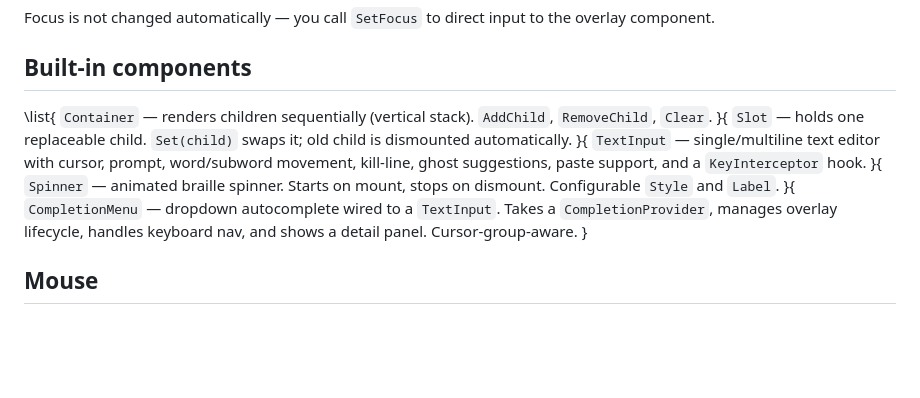
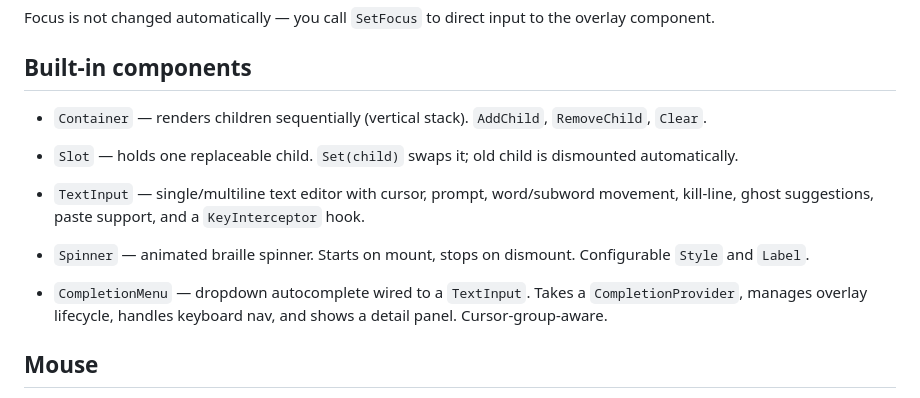
Before and after one commit to vito/tuist, a Markdown page: docs/lit/index.md, the part around the change. GitHub-like rendering; blank space fills up the shorter version.

Commit message:
use plain markdown list
Signed-off-by: Alex Suraci <suraci.alex@gmail.com>

```diff
--- a/docs/lit/index.md
+++ b/docs/lit/index.md
@@ -195,24 +195,22 @@ input to the overlay component.
 
 ## Built-in components
 
-\list{
-  `Container` — renders children sequentially (vertical stack).
+* `Container` — renders children sequentially (vertical stack).
   `AddChild`, `RemoveChild`, `Clear`.
-}{
-  `Slot` — holds one replaceable child. `Set(child)` swaps it; old
+
+* `Slot` — holds one replaceable child. `Set(child)` swaps it; old
   child is dismounted automatically.
-}{
-  `TextInput` — single/multiline text editor with cursor, prompt,
+
+*  `TextInput` — single/multiline text editor with cursor, prompt,
   word/subword movement, kill-line, ghost suggestions, paste support, and a
   `KeyInterceptor` hook.
-}{
-  `Spinner` — animated braille spinner. Starts on mount, stops on
+
+* `Spinner` — animated braille spinner. Starts on mount, stops on
   dismount. Configurable `Style` and `Label`.
-}{
-  `CompletionMenu` — dropdown autocomplete wired to a `TextInput`.
+
+* `CompletionMenu` — dropdown autocomplete wired to a `TextInput`.
   Takes a `CompletionProvider`, manages overlay lifecycle, handles
   keyboard nav, and shows a detail panel. Cursor-group-aware.
-}
 
 ## Mouse
 
```
